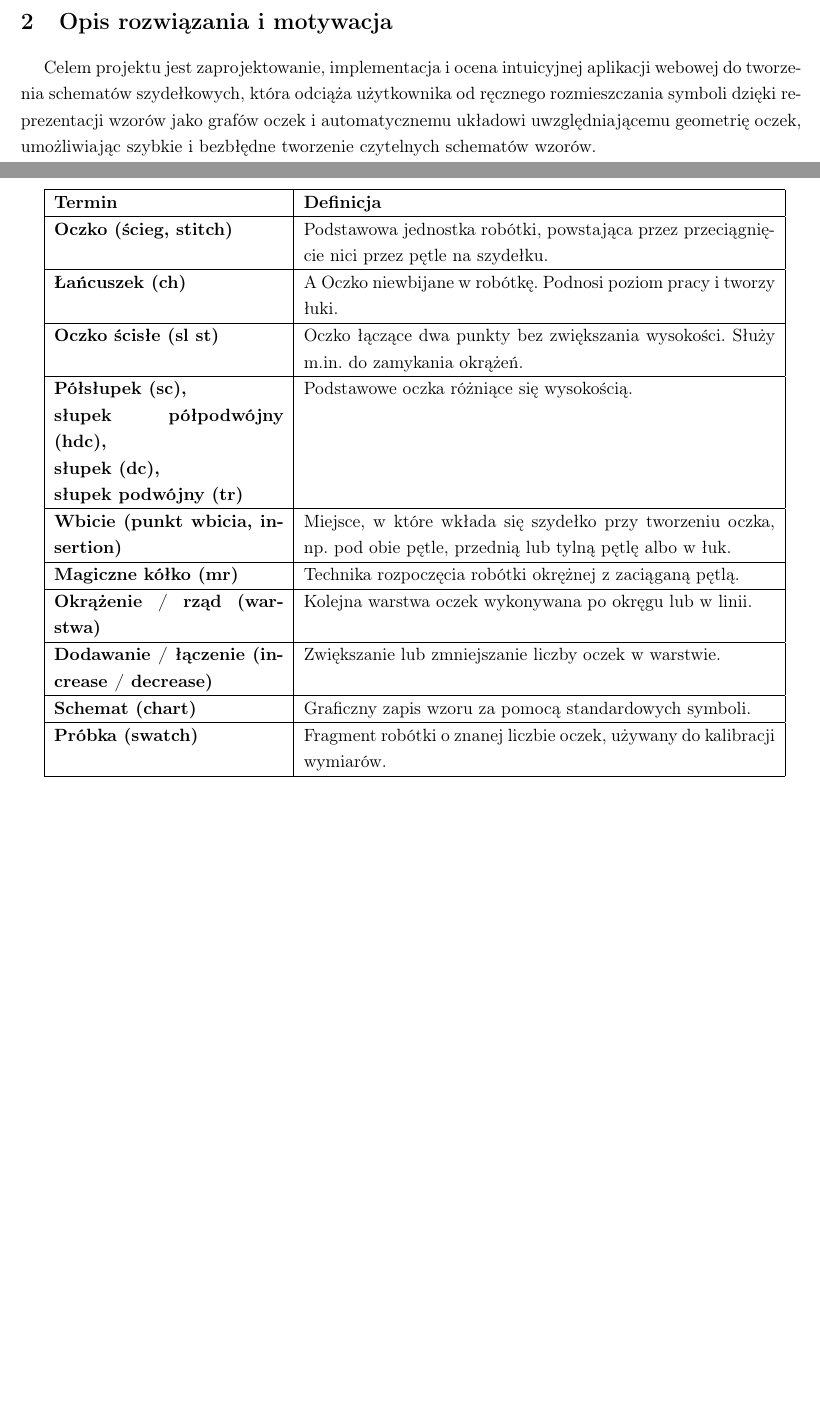
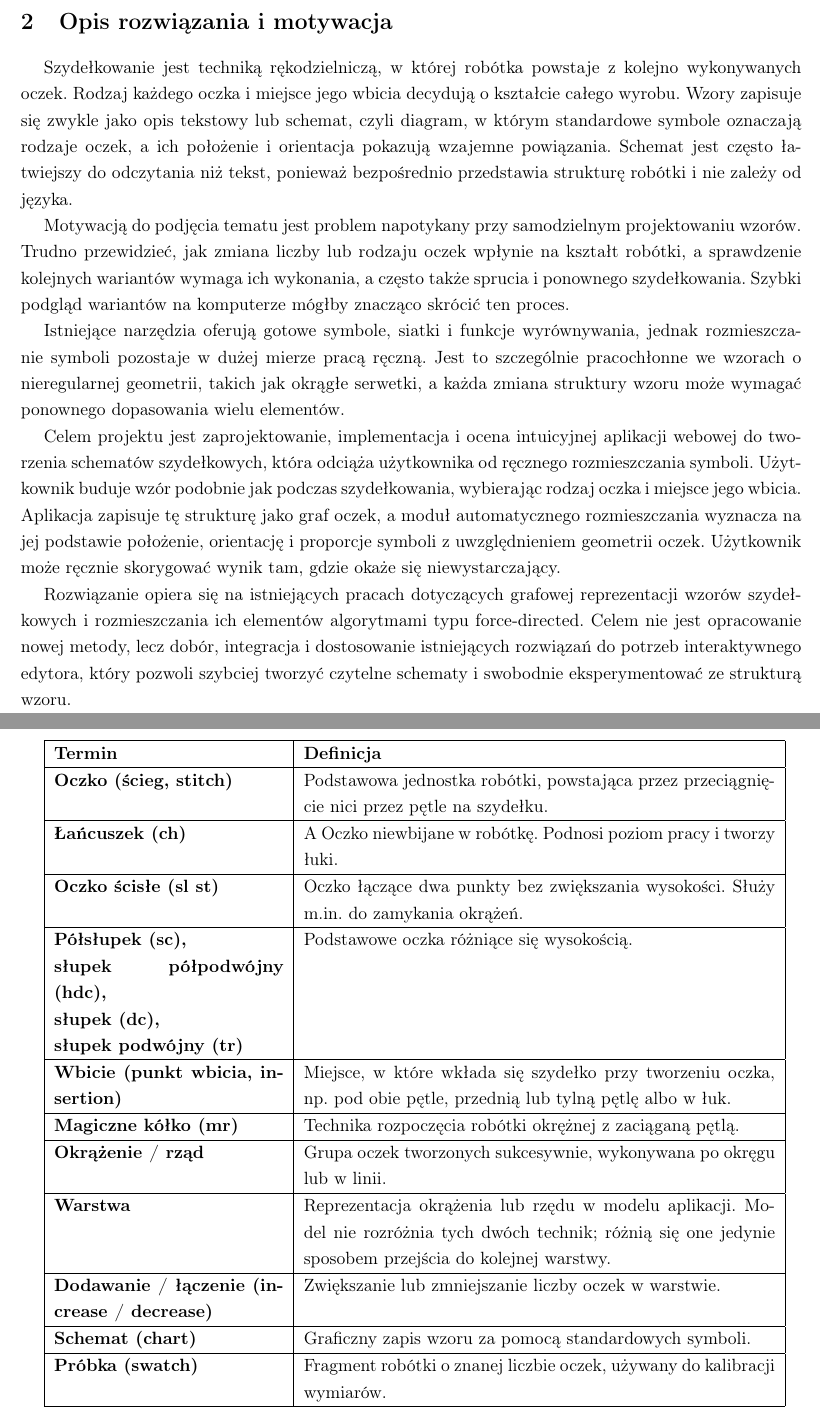
Before and after one commit to ababicka11011/Crochet-Editor, a LaTeX document (docs/stage-1-requirements-and-scope.tex): two parts of pages 4 and 5 of 16 before the commit and two parts of pages 4 and 5 of 17 after it, joined at a grey line, cut so that both start at the same text, the shorter picture padded with empty space. Compiled offline with pdfLaTeX.

Commit message:
docs: add description and use case diagram to the stage one document

```diff
--- a/docs/stage-1-requirements-and-scope.tex
+++ b/docs/stage-1-requirements-and-scope.tex
@@ -85,7 +85,17 @@ Promotor: \\
 
 \section{Opis rozwiązania i motywacja}
 
-Celem projektu jest zaprojektowanie, implementacja i ocena intuicyjnej aplikacji webowej do tworzenia schematów szydełkowych, która odciąża użytkownika od ręcznego rozmieszczania symboli dzięki reprezentacji wzorów jako grafów oczek i automatycznemu układowi uwzględniającemu geometrię oczek, umożliwiając szybkie i bezbłędne tworzenie czytelnych schematów wzorów.
+% Celem projektu jest zaprojektowanie, implementacja i ocena intuicyjnej aplikacji webowej do tworzenia schematów szydełkowych, która odciąża użytkownika od ręcznego rozmieszczania symboli dzięki reprezentacji wzorów jako grafów oczek i automatycznemu układowi uwzględniającemu geometrię oczek, umożliwiając szybkie i bezbłędne tworzenie czytelnych schematów wzorów.
+
+Szydełkowanie jest techniką rękodzielniczą, w której robótka powstaje z kolejno wykonywanych oczek. Rodzaj każdego oczka i miejsce jego wbicia decydują o kształcie całego wyrobu. Wzory zapisuje się zwykle jako opis tekstowy lub schemat, czyli diagram, w którym standardowe symbole oznaczają rodzaje oczek, a ich położenie i orientacja pokazują wzajemne powiązania. Schemat jest często łatwiejszy do odczytania niż tekst, ponieważ bezpośrednio przedstawia strukturę robótki i nie zależy od języka.
+
+Motywacją do podjęcia tematu jest problem napotykany przy samodzielnym projektowaniu wzorów. Trudno przewidzieć, jak zmiana liczby lub rodzaju oczek wpłynie na kształt robótki, a sprawdzenie kolejnych wariantów wymaga ich wykonania, a często także sprucia i ponownego szydełkowania. Szybki podgląd wariantów na komputerze mógłby znacząco skrócić ten proces.
+
+Istniejące narzędzia oferują gotowe symbole, siatki i funkcje wyrównywania, jednak rozmieszczanie symboli pozostaje w dużej mierze pracą ręczną. Jest to szczególnie pracochłonne we wzorach o nieregularnej geometrii, takich jak okrągłe serwetki, a każda zmiana struktury wzoru może wymagać ponownego dopasowania wielu elementów.
+
+Celem projektu jest zaprojektowanie, implementacja i ocena intuicyjnej aplikacji webowej do tworzenia schematów szydełkowych, która odciąża użytkownika od ręcznego rozmieszczania symboli. Użytkownik buduje wzór podobnie jak podczas szydełkowania, wybierając rodzaj oczka i miejsce jego wbicia. Aplikacja zapisuje tę strukturę jako graf oczek, a moduł automatycznego rozmieszczania wyznacza na jej podstawie położenie, orientację i proporcje symboli z uwzględnieniem geometrii oczek. Użytkownik może ręcznie skorygować wynik tam, gdzie okaże się niewystarczający.
+
+Rozwiązanie opiera się na istniejących pracach dotyczących grafowej reprezentacji wzorów szydełkowych i rozmieszczania ich elementów algorytmami typu force-directed. Celem nie jest opracowanie nowej metody, lecz dobór, integracja i dostosowanie istniejących rozwiązań do potrzeb interaktywnego edytora, który pozwoli szybciej tworzyć czytelne schematy i swobodnie eksperymentować ze strukturą wzoru.
 
 % <!-- Jak to nazwać? -->
 
@@ -111,7 +121,9 @@ Celem projektu jest zaprojektowanie, implementacja i ocena intuicyjnej aplikacji
   \hline
   \textbf{Magiczne kółko (mr)} & Technika rozpoczęcia robótki okrężnej z zaciąganą pętlą. \\
   \hline
-  \textbf{Okrążenie / rząd (warstwa)} & Kolejna warstwa oczek wykonywana po okręgu lub w linii. \\
+  \textbf{Okrążenie / rząd} & Grupa oczek tworzonych sukcesywnie, wykonywana po okręgu lub w linii. \\
+  \hline
+  \textbf{Warstwa} & Reprezentacja okrążenia lub rzędu w modelu aplikacji. Model nie rozróżnia tych dwóch technik; różnią się one jedynie sposobem przejścia do kolejnej warstwy. \\
   \hline
   \textbf{Dodawanie / łączenie (increase / decrease)} & Zwiększanie lub zmniejszanie liczby oczek w warstwie. \\
   \hline
```
Also changed, not shown: docs/img/Use_case_diagram.png (added), docs/stage-1-requirements-and-scope.pdf, docs/stage-1-requirements-and-scope.tex (12 more changed lines).
